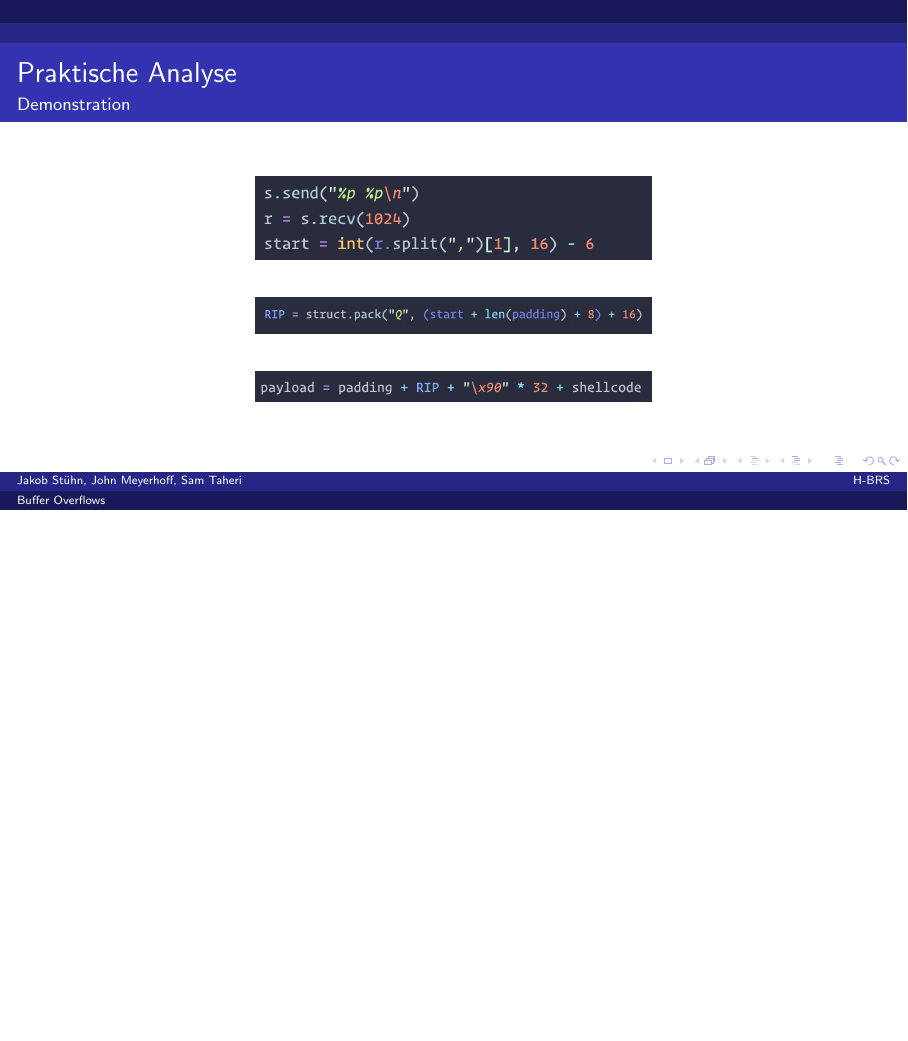
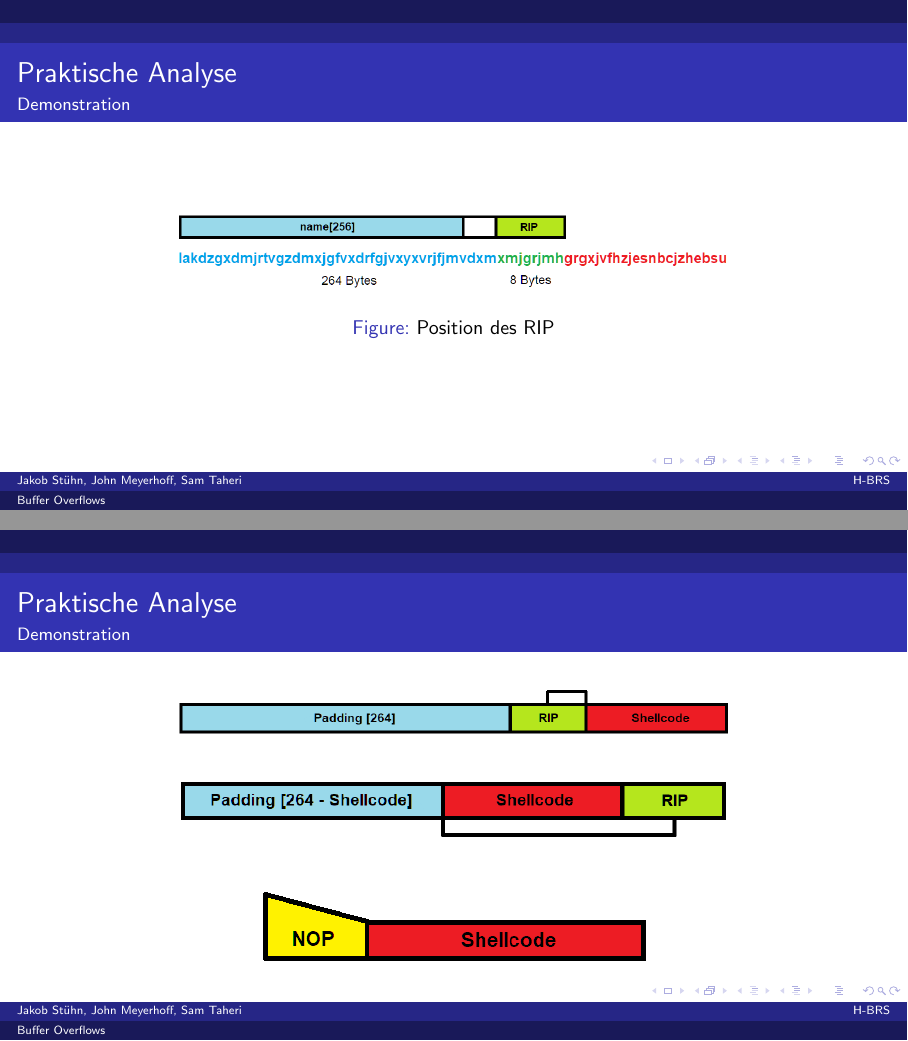
Before and after one commit to JohnMeyerhoff/CyberSecurity, LaTeX slides (vortrag/main.tex, which reads vortrag/vulnerablecode.tex): page 19 of 28 before the commit and pages 18 and 19 of 29 after it, the two joined at a grey line, the shorter picture padded with empty space. Compiled offline with pdfLaTeX.

Commit message:
Update vulnerablecode.tex

```diff
--- a/vortrag/vulnerablecode.tex
+++ b/vortrag/vulnerablecode.tex
@@ -72,6 +72,14 @@
 \begin{frame}{Praktische Analyse}{Demonstration}
     \begin{figure}[h]
         \centering
+        \includegraphics[width=0.7\textwidth,height=0.75\textheight,keepaspectratio]{images/characters.png}
+        \caption{Position des RIP}
+    \end{figure}
+\end{frame}
+
+\begin{frame}{Praktische Analyse}{Demonstration}
+    \begin{figure}[h]
+        \centering
         \includegraphics[width=0.7\textwidth,height=0.75\textheight,keepaspectratio]{images/payload1.png}
     \end{figure}
     \begin{figure}[h]
```
